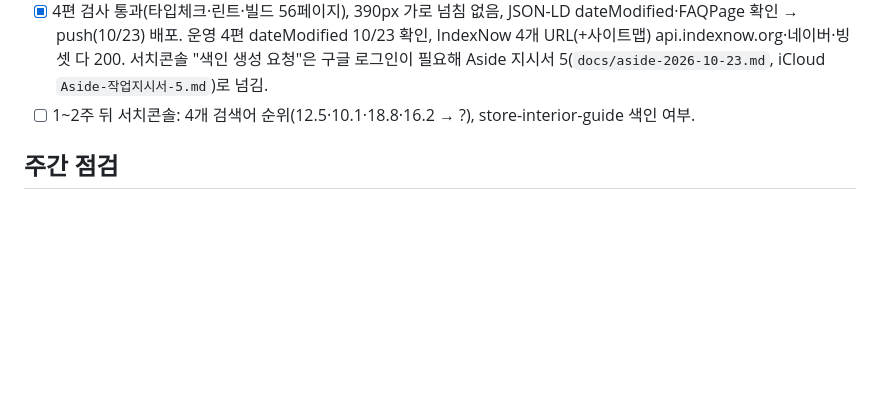
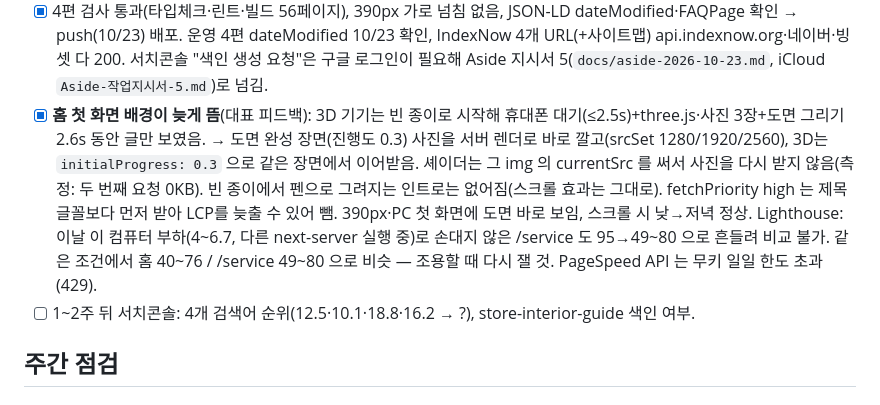
Before and after one commit to kkjjkim/ai-space-design-app, a Markdown page: PROGRESS.md, the part around the change. GitHub-like rendering; blank space fills up the shorter version.

Commit message:
docs: PROGRESS에 홈 첫 화면 배경 지연 수정과 측정 메모
Co-Authored-By: Claude Opus 5.5 <noreply@anthropic.com>

```diff
--- a/PROGRESS.md
+++ b/PROGRESS.md
@@ -227,6 +227,12 @@
 - [x] 4편 검사 통과(타입체크·린트·빌드 56페이지), 390px 가로 넘침 없음, JSON-LD dateModified·FAQPage 확인 → push(10/23) 배포.
       운영 4편 dateModified 10/23 확인, IndexNow 4개 URL(+사이트맵) api.indexnow.org·네이버·빙 셋 다 200.
       서치콘솔 "색인 생성 요청"은 구글 로그인이 필요해 Aside 지시서 5(`docs/aside-2026-10-23.md`, iCloud `Aside-작업지시서-5.md`)로 넘김.
+- [x] **홈 첫 화면 배경이 늦게 뜸**(대표 피드백): 3D 기기는 빈 종이로 시작해 휴대폰 대기(≤2.5s)+three.js·사진 3장+도면 그리기 2.6s 동안 글만 보였음.
+      → 도면 완성 장면(진행도 0.3) 사진을 서버 렌더로 바로 깔고(srcSet 1280/1920/2560), 3D는 `initialProgress: 0.3` 으로 같은 장면에서 이어받음.
+      셰이더는 그 img 의 currentSrc 를 써서 사진을 다시 받지 않음(측정: 두 번째 요청 0KB). 빈 종이에서 펜으로 그려지는 인트로는 없어짐(스크롤 효과는 그대로).
+      fetchPriority high 는 제목 글꼴보다 먼저 받아 LCP를 늦출 수 있어 뺌. 390px·PC 첫 화면에 도면 바로 보임, 스크롤 시 낮→저녁 정상.
+      Lighthouse: 이날 이 컴퓨터 부하(4~6.7, 다른 next-server 실행 중)로 손대지 않은 /service 도 95→49~80 으로 흔들려 비교 불가.
+      같은 조건에서 홈 40~76 / /service 49~80 으로 비슷 — 조용할 때 다시 잴 것. PageSpeed API 는 무키 일일 한도 초과(429).
 - [ ] 1~2주 뒤 서치콘솔: 4개 검색어 순위(12.5·10.1·18.8·16.2 → ?), store-interior-guide 색인 여부.
 
 ## 주간 점검
```
